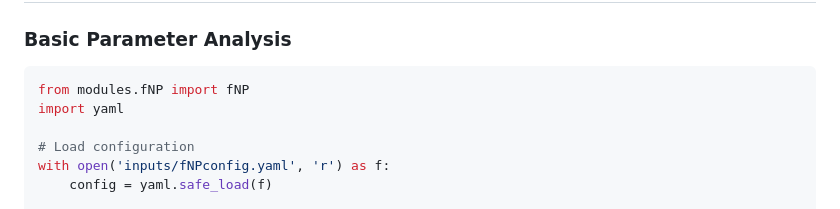
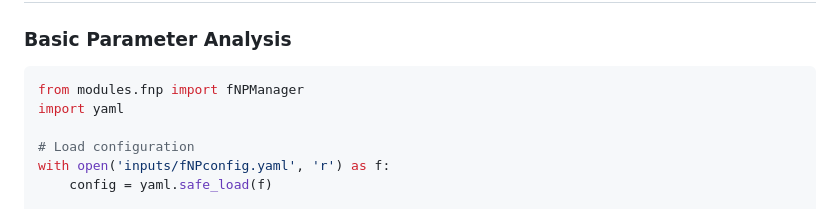
Before and after one commit to quantom-collab/tmd, a Markdown page: map/docs/parameter_masking.md, the part around the change. GitHub-like rendering.

````diff
--- a/map/docs/parameter_masking.md
+++ b/map/docs/parameter_masking.md
@@ -86,7 +86,7 @@ The masking system is implemented consistently for both evolution and flavor par
 ### Basic Parameter Analysis
 
 ```python
-from modules.fNP import fNP
+from modules.fnp import fNPManager
 import yaml
 
 # Load configuration
````
Also changed, not shown: map/docs/fNP.md (+3 -3 lines), map/docs/flavor_blind_fnp_system.md (+1 -1 lines).
